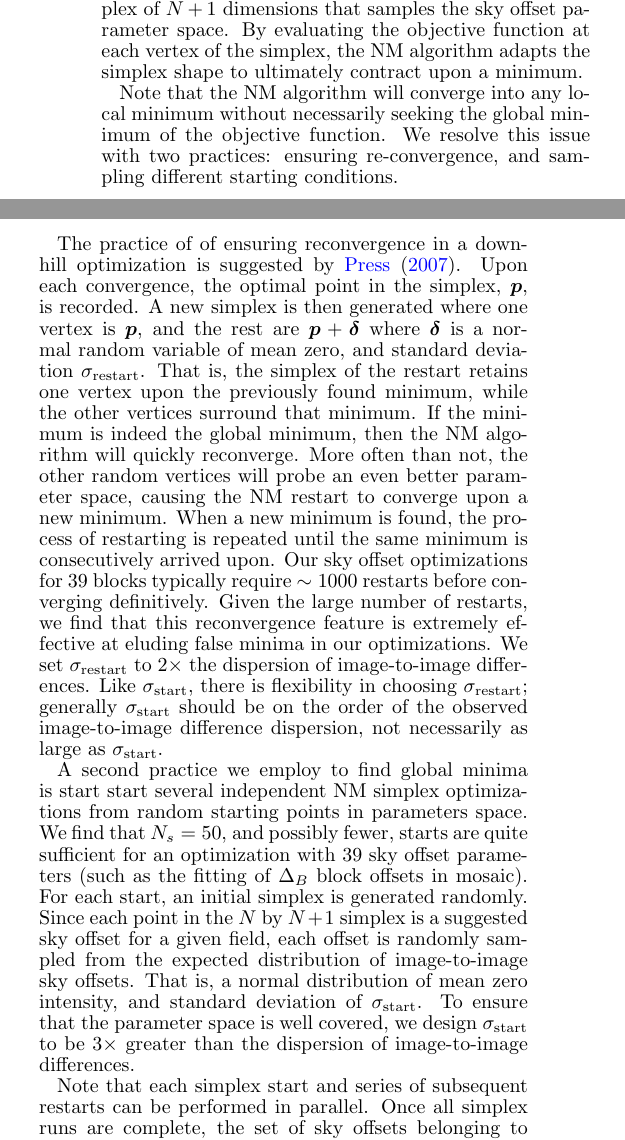
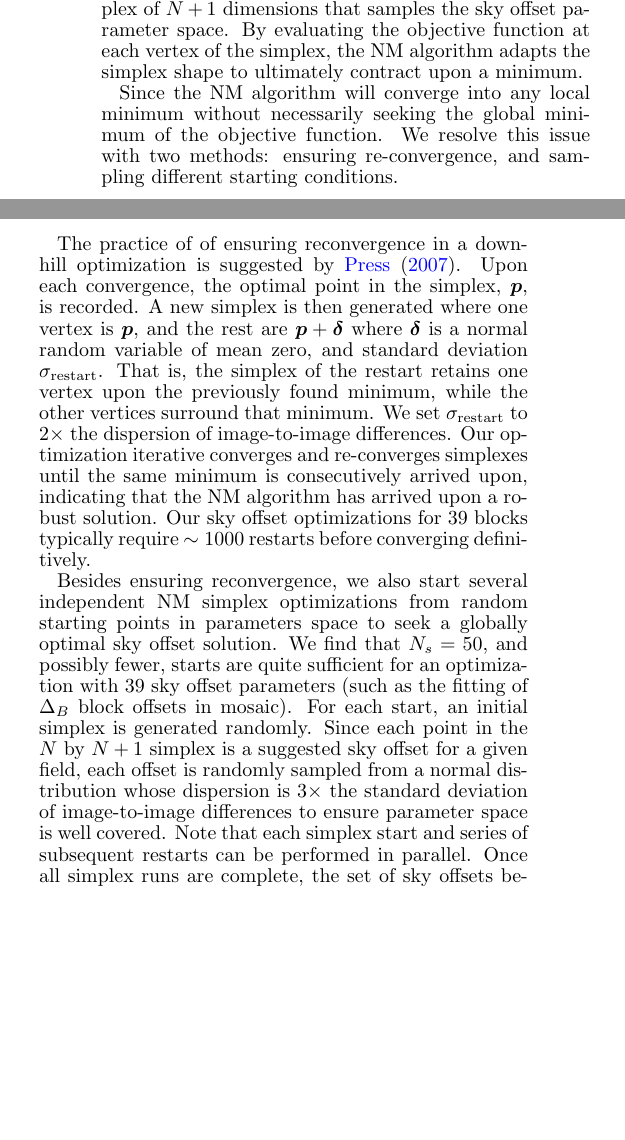
Before and after one commit to jonathansick/skysubpub, a LaTeX document (skysub.tex): two parts of the columns of page 12 of 17, joined at a grey line, cut so that both start at the same text, the shorter picture padded with empty space. Compiled offline with pdfLaTeX; a LaTeX package or settings file that is missing is left out.

Commit message:
Tighten up optimization text

```diff
--- a/skysub.tex
+++ b/skysub.tex
@@ -843,29 +842,21 @@ The NM algorithm is naturally multi-dimensional and does not require knowledge o
 Instead, the NM algorithm operates by constructing a geometric simplex of $N+1$ dimensions that samples the sky offset parameter space.
 By evaluating the objective function at each vertex of the simplex, the NM algorithm adapts the simplex shape to ultimately contract upon a minimum.
 
-Note that the NM algorithm will converge into any local minimum without necessarily seeking the global minimum of the objective function.
-We resolve this issue with two practices: ensuring re-convergence, and sampling different starting conditions.
+Since the NM algorithm will converge into any local minimum without necessarily seeking the global minimum of the objective function.
+We resolve this issue with two methods: ensuring re-convergence, and sampling different starting conditions.
 
 The practice of of ensuring reconvergence in a downhill optimization is suggested by \cite{Press:2007}.
-% As suggested in \cite{Press:2007}, we restart the converged simplex to ensure reconvergence and protect against false minima.
 Upon each convergence, the optimal point in the simplex, $\vect{p}$, is recorded.
 A new simplex is then generated where one vertex is $\vect{p}$, and the rest are $\vect{p}+\vect{\delta}$ where $\vect{\delta}$ is a normal random variable of mean zero, and standard deviation $\sigma_\mathrm{restart}$.
 That is, the simplex of the restart retains one vertex upon the previously found minimum, while the other vertices surround that minimum.
-If the minimum is indeed the global minimum, then the NM algorithm will quickly reconverge.
-More often than not, the other random vertices will probe an even better parameter space, causing the NM restart to converge upon a new minimum.
-When a new minimum is found, the process of restarting is repeated until the same minimum is consecutively arrived upon.
+We set $\sigma_\mathrm{restart}$ to $2\times$ the dispersion of image-to-image differences.
+Our optimization iterative converges and re-converges simplexes until the same minimum is consecutively arrived upon, indicating that the NM algorithm has arrived upon a robust solution.
 Our sky offset optimizations for 39 blocks typically require $\sim1000$ restarts before converging definitively.
-Given the large number of restarts, we find that this reconvergence feature is extremely effective at eluding false minima in our optimizations.
-We set $\sigma_\mathrm{restart}$ to $2\times$ the dispersion of image-to-image differences.
-Like $\sigma_\mathrm{start}$, there is flexibility in choosing $\sigma_\mathrm{restart}$; generally $\sigma_\mathrm{start}$ should be on the order of the observed image-to-image difference dispersion, not necessarily as large as $\sigma_\mathrm{start}$.
 
-A second practice we employ to find global minima is start start several independent NM simplex optimizations from random starting points in parameters space.
+Besides ensuring reconvergence, we also start several independent NM simplex optimizations from random starting points in parameters space to seek a globally optimal sky offset solution.
 We find that $N_s=50$, and possibly fewer, starts are quite sufficient for an optimization with 39 sky offset parameters (such as the fitting of $\Delta_B$ block offsets in mosaic).
 For each start, an initial simplex is generated randomly.
-Since each point in the $N$ by $N+1$ simplex is a suggested sky offset for a given field, each offset is randomly sampled from the expected distribution of image-to-image sky offsets.
-That is, a normal distribution of mean zero intensity, and standard deviation of $\sigma_\mathrm{start}$.
-To ensure that the parameter space is well covered, we design $\sigma_\mathrm{start}$ to be $3\times$ greater than the dispersion of image-to-image differences.
-
+Since each point in the $N$ by $N+1$ simplex is a suggested sky offset for a given field, each offset is randomly sampled from a normal distribution whose dispersion is $3\times$ the standard deviation of image-to-image differences to ensure parameter space is well covered.
 Note that each simplex start and series of subsequent restarts can be performed in parallel.
 Once all simplex runs are complete, the set of sky offsets belonging to the run that yielded the smallest value of the objective function is adopted.
 
```
Also changed, not shown: skysub.tex (1 more changed lines).
